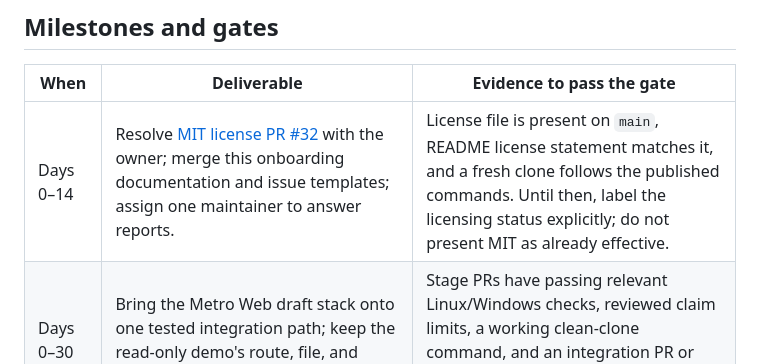
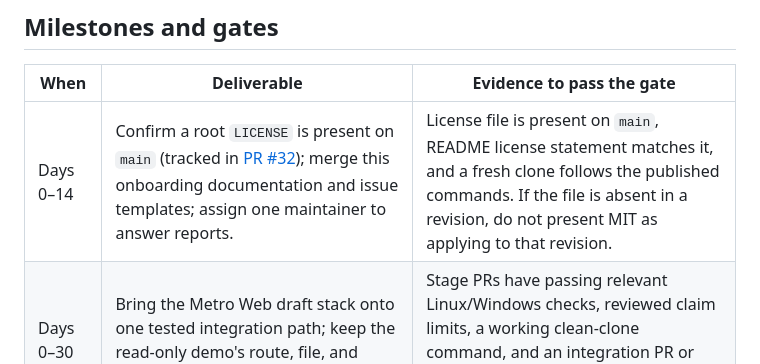
Before and after one commit to safal207/Liminal-Rail-Metro, a Markdown page: docs/adoption-roadmap.md, the part around the change. Rendered like a GitHub page.

```diff
--- a/docs/adoption-roadmap.md
+++ b/docs/adoption-roadmap.md
@@ -31,7 +31,7 @@ A2A, HTTPS, a browser, or an agent framework.
 
 | When | Deliverable | Evidence to pass the gate |
 | --- | --- | --- |
-| Days 0–14 | Resolve [MIT license PR #32](https://github.com/safal207/Liminal-Rail-Metro/pull/32) with the owner; merge this onboarding documentation and issue templates; assign one maintainer to answer reports. | License file is present on `main`, README license statement matches it, and a fresh clone follows the published commands. Until then, label the licensing status explicitly; do not present MIT as already effective. |
+| Days 0–14 | Confirm a root `LICENSE` is present on `main` (tracked in [PR #32](https://github.com/safal207/Liminal-Rail-Metro/pull/32)); merge this onboarding documentation and issue templates; assign one maintainer to answer reports. | License file is present on `main`, README license statement matches it, and a fresh clone follows the published commands. If the file is absent in a revision, do not present MIT as applying to that revision. |
 | Days 0–30 | Bring the Metro Web draft stack onto one tested integration path; keep the read-only demo's route, file, and permission boundaries visible. | Stage PRs have passing relevant Linux/Windows checks, reviewed claim limits, a working clean-clone command, and an integration PR or ordered merge plan. Draft PR #39 alone is not a release. |
 | Days 15–45 | Complete the independent Docker-based Developer Quickstart test in [issue #31](https://github.com/safal207/Liminal-Rail-Metro/issues/31) at its specified commit. Separately invite a clean-clone test of the Metro Web preview branch. Do not substitute one test for the other. | Issue #31 has one unrelated tester's report in its required format; a separate Metro Web report records OS, Go version, exact commands, observed result, and any undocumented step. Fix blockers and repeat the affected test. |
 | Days 30–60 | Publish a usable preview only after the preceding gates: one scenario, a short screen capture or diagram, protocol limits, and a pinned source revision. | Someone new can run the demo, reach a verified menu result or full-file check, explain what the receipt proves, and report a failure through an issue template. |
```
Also changed, not shown: CONTRIBUTING.md (+1 -1 lines), README.md (+1 -1 lines).
